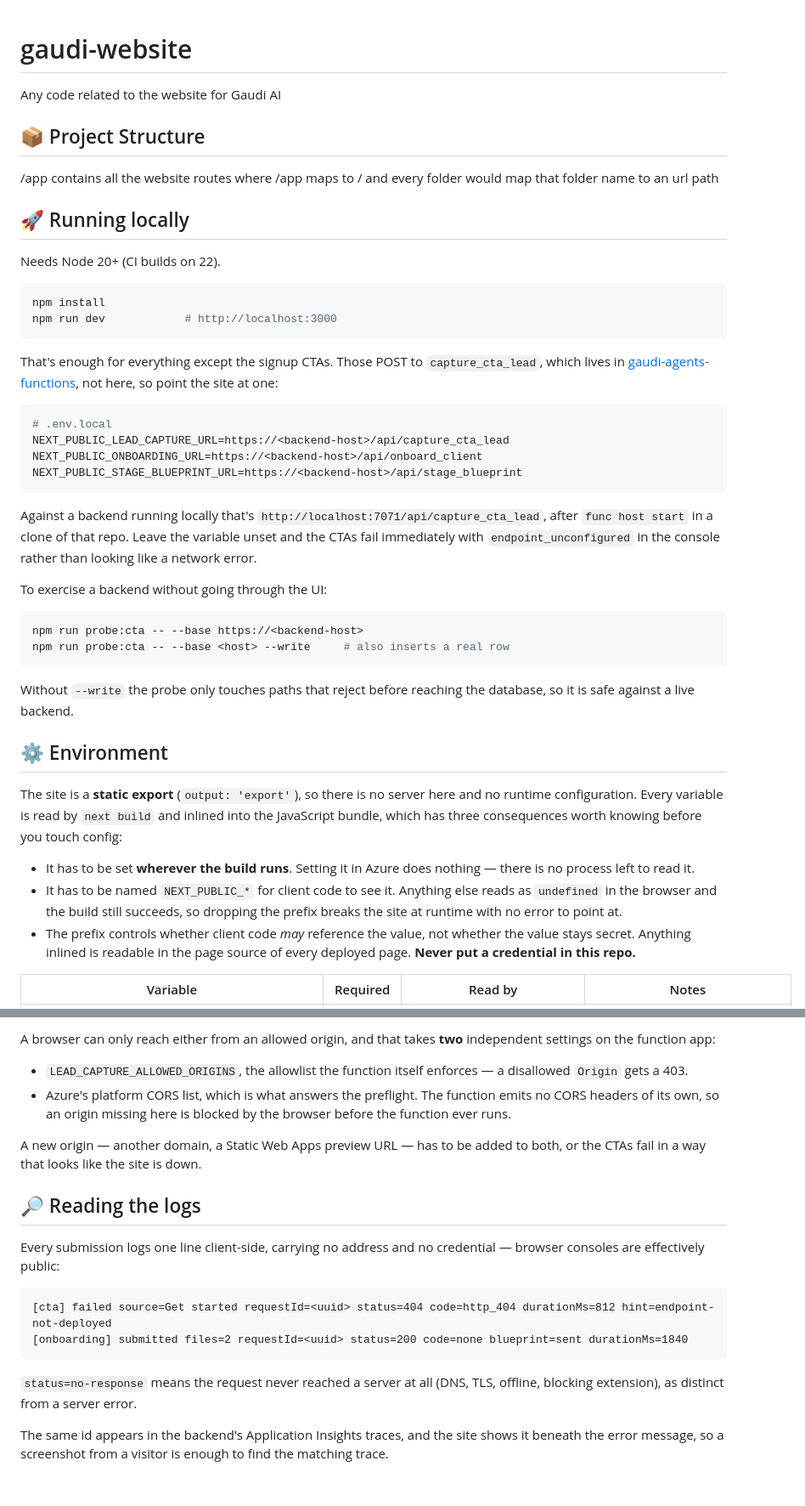
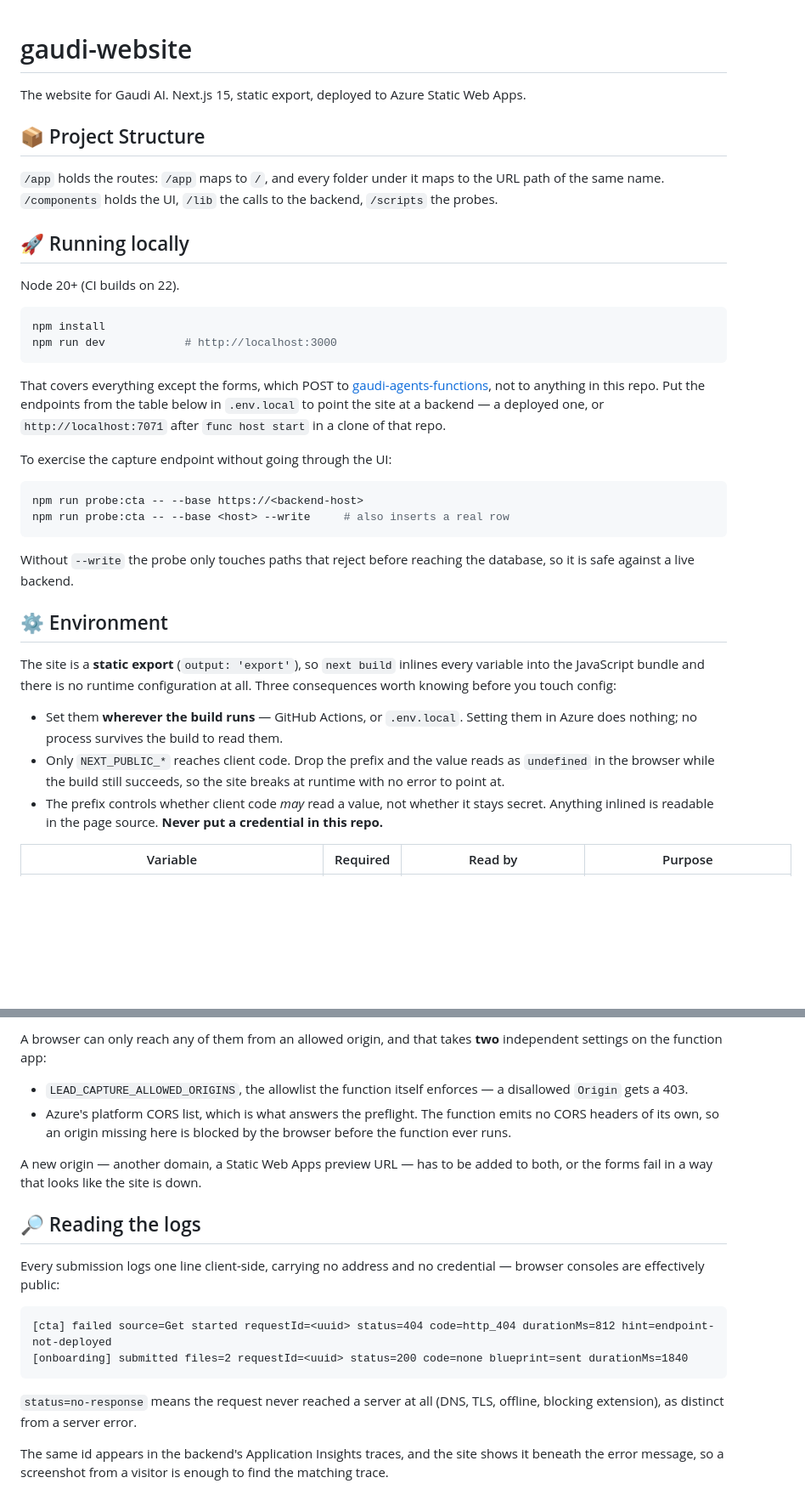
Before and after one commit to GaudiAICompany/gaudi-website, a Markdown page: README.md, 2 parts joined by grey strips. Shown at 85% size. GitHub-like rendering; blank space fills up the shorter version.

````diff
--- a/README.md
+++ b/README.md
@@ -1,62 +1,51 @@
 # gaudi-website
-Any code related to the website for Gaudi AI
 
+The website for Gaudi AI. Next.js 15, static export, deployed to Azure Static Web Apps.
 
 ## 📦 Project Structure
 
-/app contains all the website routes where /app maps to / and every folder would map that folder name to an url path
+`/app` holds the routes: `/app` maps to `/`, and every folder under it maps to the URL
+path of the same name. `/components` holds the UI, `/lib` the calls to the backend,
+`/scripts` the probes.
 
 ## 🚀 Running locally
 
-Needs Node 20+ (CI builds on 22).
+Node 20+ (CI builds on 22).
 
 ```bash
 npm install
 npm run dev            # http://localhost:3000
 ```
 
-That's enough for everything except the signup CTAs. Those POST to
-`capture_cta_lead`, which lives in
+That covers everything except the forms, which POST to
 [gaudi-agents-functions](https://github.com/GaudiAICompany/gaudi-agents-functions),
-not here, so point the site at one:
+not to anything in this repo. Put the endpoints from the table below in `.env.local` to
+point the site at a backend — a deployed one, or `http://localhost:7071` after
+`func host start` in a clone of that repo.
 
-```bash
-# .env.local
-NEXT_PUBLIC_LEAD_CAPTURE_URL=https://<backend-host>/api/capture_cta_lead
-NEXT_PUBLIC_ONBOARDING_URL=https://<backend-host>/api/onboard_client
-NEXT_PUBLIC_STAGE_BLUEPRINT_URL=https://<backend-host>/api/stage_blueprint
-```
-
-Against a backend running locally that's `http://localhost:7071/api/capture_cta_lead`,
-after `func host start` in a clone of that repo. Leave the variable unset and the
-CTAs fail immediately with `endpoint_unconfigured` in the console rather than
-looking like a network error.
-
-To exercise a backend without going through the UI:
+To exercise the capture endpoint without going through the UI:
 
 ```bash
 npm run probe:cta -- --base https://<backend-host>
 npm run probe:cta -- --base <host> --write     # also inserts a real row
 ```
 
-Without `--write` the probe only touches paths that reject before reaching the
-database, so it is safe against a live backend.
+Without `--write` the probe only touches paths that reject before reaching the database,
+so it is safe against a live backend.
 
 ## ⚙️ Environment
 
-The site is a **static export** (`output: 'export'`), so there is no server here
-and no runtime configuration. Every variable is read by `next build` and inlined
-into the JavaScript bundle, which has three consequences worth knowing before you
-touch config:
+The site is a **static export** (`output: 'export'`), so `next build` inlines every
+variable into the JavaScript bundle and there is no runtime configuration at all. Three
+consequences worth knowing before you touch config:
 
-- It has to be set **wherever the build runs**. Setting it in Azure does nothing —
-  there is no process left to read it.
-- It has to be named `NEXT_PUBLIC_*` for client code to see it. Anything else
-  reads as `undefined` in the browser and the build still succeeds, so dropping
-  the prefix breaks the site at runtime with no error to point at.
-- The prefix controls whether client code *may* reference the value, not whether
-  the value stays secret. Anything inlined is readable in the page source of every
-  deployed page. **Never put a credential in this repo.**
+- Set them **wherever the build runs** — GitHub Actions, or `.env.local`. Setting them in
+  Azure does nothing; no process survives the build to read them.
+- Only `NEXT_PUBLIC_*` reaches client code. Drop the prefix and the value reads as
+  `undefined` in the browser while the build still succeeds, so the site breaks at runtime
+  with no error to point at.
+- The prefix controls whether client code *may* read a value, not whether it stays secret.
+  Anything inlined is readable in the page source. **Never put a credential in this repo.**
 
-| Variable | Required | Read by | Notes |
+| Variable | Required | Read by | Purpose |
 | --- | --- | --- | --- |
@@ -97,29 +85,29 @@ that input, so the visitor corrects the field instead of reading a generic failu
 
-A browser can only reach either from an allowed origin, and that takes **two**
+A browser can only reach any of them from an allowed origin, and that takes **two**
 independent settings on the function app:
 
 - `LEAD_CAPTURE_ALLOWED_ORIGINS`, the allowlist the function itself enforces — a
   disallowed `Origin` gets a 403.
-- Azure's platform CORS list, which is what answers the preflight. The function
-  emits no CORS headers of its own, so an origin missing here is blocked by the
-  browser before the function ever runs.
+- Azure's platform CORS list, which is what answers the preflight. The function emits no
+  CORS headers of its own, so an origin missing here is blocked by the browser before the
+  function ever runs.
 
-A new origin — another domain, a Static Web Apps preview URL — has to be added to
-both, or the CTAs fail in a way that looks like the site is down.
+A new origin — another domain, a Static Web Apps preview URL — has to be added to both, or
+the forms fail in a way that looks like the site is down.
 
 ## 🔎 Reading the logs
 
-Every submission logs one line client-side, carrying no address and no credential
-— browser consoles are effectively public:
+Every submission logs one line client-side, carrying no address and no credential —
+browser consoles are effectively public:
 
 ```
 [cta] failed source=Get started requestId=<uuid> status=404 code=http_404 durationMs=812 hint=endpoint-not-deployed
 [onboarding] submitted files=2 requestId=<uuid> status=200 code=none blueprint=sent durationMs=1840
 ```
 
-`status=no-response` means the request never reached a server at all (DNS, TLS,
-offline, blocking extension), as distinct from a server error.
+`status=no-response` means the request never reached a server at all (DNS, TLS, offline,
+blocking extension), as distinct from a server error.
 
-The same id appears in the backend's Application Insights traces, and the site
-shows it beneath the error message, so a screenshot from a visitor is enough to
-find the matching trace.
+The same id appears in the backend's Application Insights traces, and the site shows it
+beneath the error message, so a screenshot from a visitor is enough to find the matching
+trace.
````
Also changed, not shown: other parts of README.md (+26 -27 lines).
